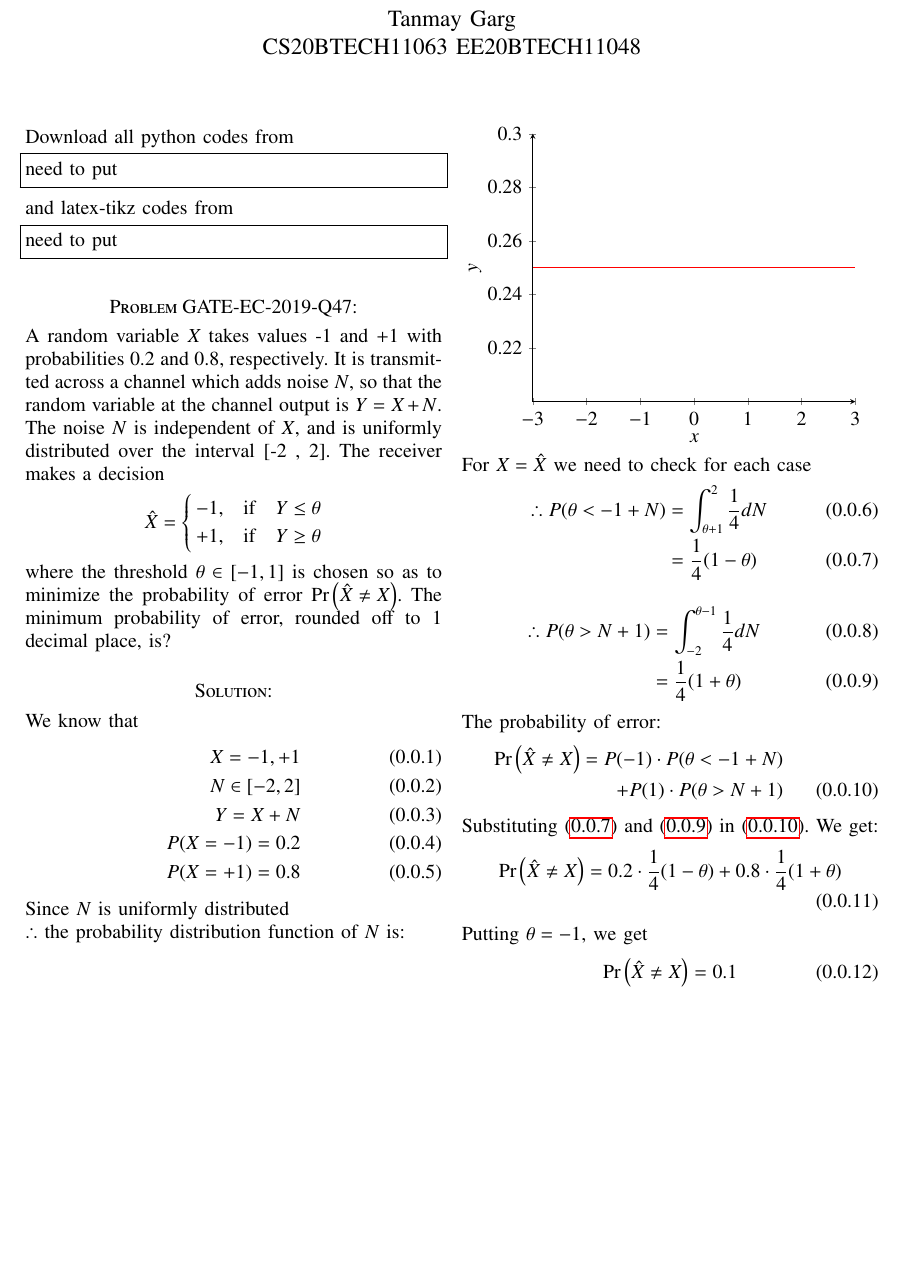
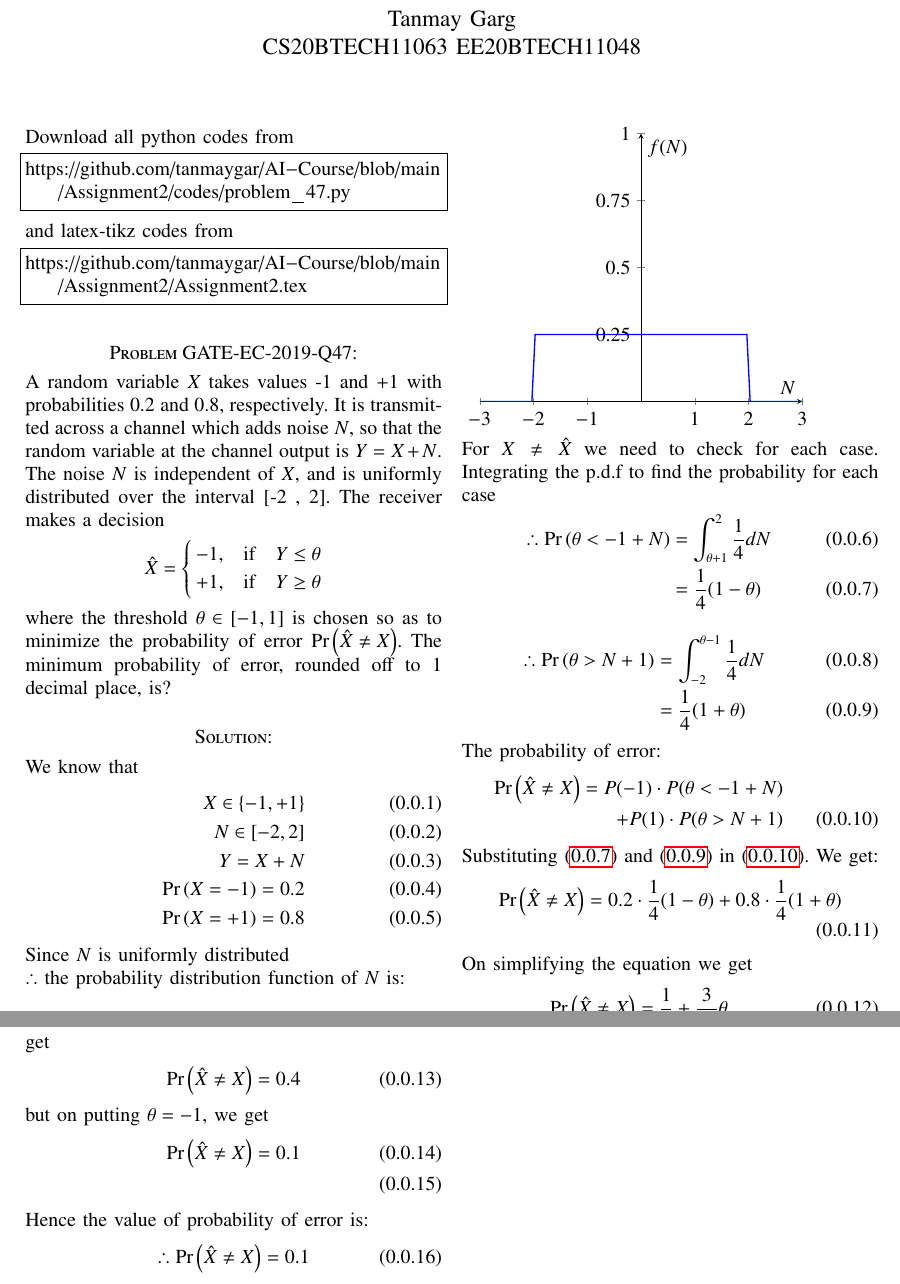
Before and after one commit to tanmaygar/AI-Course, a LaTeX problem sheet (Assignment2/Assignment2.tex): part of the page before the commit and two parts of pages 1 and 2 of 2 after it, the two joined at a grey line, cut so that both start at the same text, the shorter picture padded with empty space. Compiled offline with pdfLaTeX.

Commit message:
Add files via upload

```diff
--- a/Assignment2/Assignment2.tex
+++ b/Assignment2/Assignment2.tex
@@ -136,13 +136,13 @@ columns=fullflexible
 \renewcommand{\thetable}{\theenumi}
 Download all python codes from
 \begin{lstlisting}
-need to put
+https://github.com/tanmaygar/AI-Course/blob/main/Assignment2/codes/problem_47.py
 \end{lstlisting}
 %
 and latex-tikz codes from
 %
 \begin{lstlisting}
-need to put
+https://github.com/tanmaygar/AI-Course/blob/main/Assignment2/Assignment2.tex
 \end{lstlisting}
 
 \section*{Problem GATE-EC-2019-Q47: }
@@ -161,39 +161,44 @@ where the threshold $\theta  \in [−1,1]$ is chosen so as to minimize the proba
 \section*{Solution:}
 We know that
 \begin{align}
-    X = {-1,+1}\\
+    X \in \{-1,+1\}\\
     N \in [-2,2]\\
     Y = X + N\\
-    P(X = -1) = 0.2\\
-    P(X = +1) = 0.8
+    \pr{X = -1} = 0.2\\
+    \pr{X = +1} = 0.8
 \end{align}
 Since $N$ is uniformly distributed\\
 $\therefore$ the probability distribution function of $N$ is:
 
-\begin{tikzpicture}
+\begin{tikzpicture}[
+  declare function={
+    func(\x)= (\x < -2) * (0)   +
+              and(\x >= -2, \x < 2) * (0.25)     +
+              (\x >= 2) * (0)
+   ;
+  }
+]
 \begin{axis}[
-    axis lines = left,
-    xlabel = $x$,
-    ylabel = $y$,
+  axis x line=middle, axis y line=middle,
+  ymin=0, ymax=1, ytick={0,0.25,0.5,0.75,1}, ylabel=$f(N)$,
+  xmin=-3, xmax=3, xtick={-3,...,3}, xlabel=$N$,
+  domain=-3:3,
+  samples=100,
 ]
-\addplot [
-    domain=-3:3,
-    samples=100,
-    color=red,
-]
-{0.25};
+
+\addplot [blue,thick] {func(x)};
 \end{axis}
 \end{tikzpicture}
 \\
-For $X = \hat{X}$ we need to check for each case
+For $X \neq \hat{X}$ we need to check for each case. Integrating the p.d.f to find the probability for each case
 \begin{align}
 \therefore
-    P(\theta < -1 + N) &= \int_{\theta + 1}^2 \frac{1}{4}dN\\
+    \pr{\theta < -1 + N} &= \int_{\theta + 1}^2 \frac{1}{4}dN\\
     &= \frac{1}{4}(1-\theta)\label{eq:0.0.7}
 \end{align}
 \begin{align}
 \therefore
-    P(\theta> N + 1) &= \int_{-2}^{\theta -1} \frac{1}{4}dN\\
+    \pr{\theta> N + 1} &= \int_{-2}^{\theta -1} \frac{1}{4}dN\\
     &= \frac{1}{4}(1+\theta)\label{eq:0.0.9}
 \end{align}
 The probability of error:
@@ -206,10 +211,22 @@ Substituting \eqref{eq:0.0.7} and \eqref{eq:0.0.9} in \eqref{eq:0.0.10}. We get:
 \begin{align}
     \pr {\hat{X} \neq X} = 0.2\cdot \frac{1}{4}(1-\theta) + 0.8\cdot \frac{1}{4}(1+\theta)
 \end{align}
-Putting $\theta = -1$, we get
+On simplifying the equation we get
 \begin{align}
-    \pr {\hat{X} \neq X} = 0.1
+    \pr {\hat{X} \neq X} = \frac{1}{4} + \frac{3}{20}\theta
+\end{align}
+Since this is a linear equation in $\theta$, the minimum will occur at boundary points.
+Putting $\theta = +1$, we get
+\begin{align}
+    \pr {\hat{X} \neq X} = 0.4
+\end{align}
+but on putting $\theta = -1$, we get
+\begin{align}
+    \pr {\hat{X} \neq X} = 0.1\\
+\end{align}
+Hence the value of probability of error is:
+\begin{align}
+    \therefore \pr {\hat{X} \neq X} = 0.1
 \end{align}
 
-
 \end{document}
```
Also changed, not shown: Assignment2/Assignment2.pdf.
